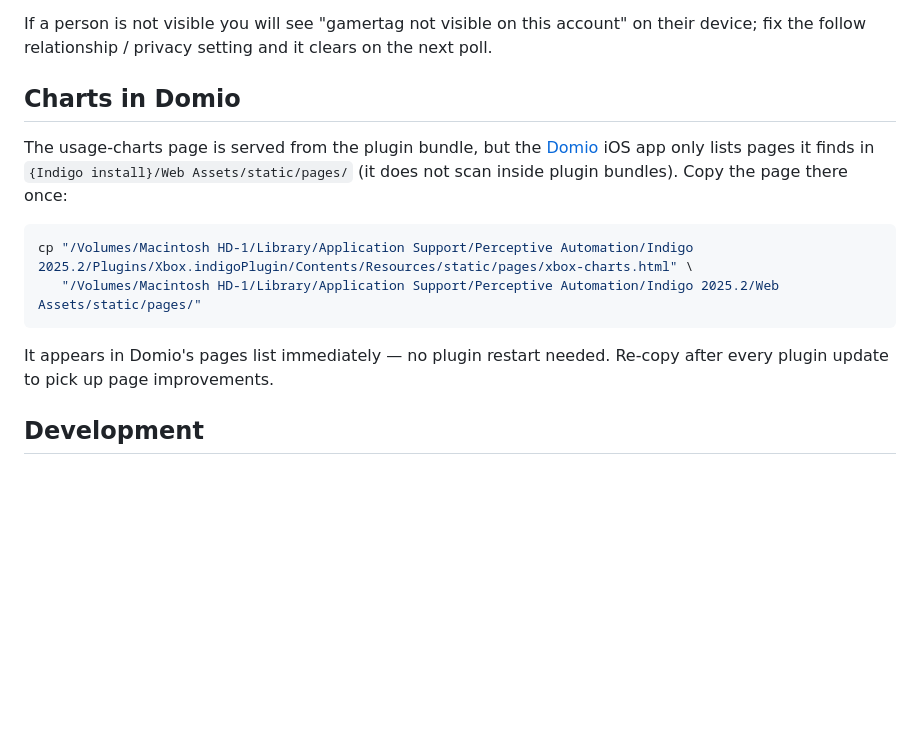
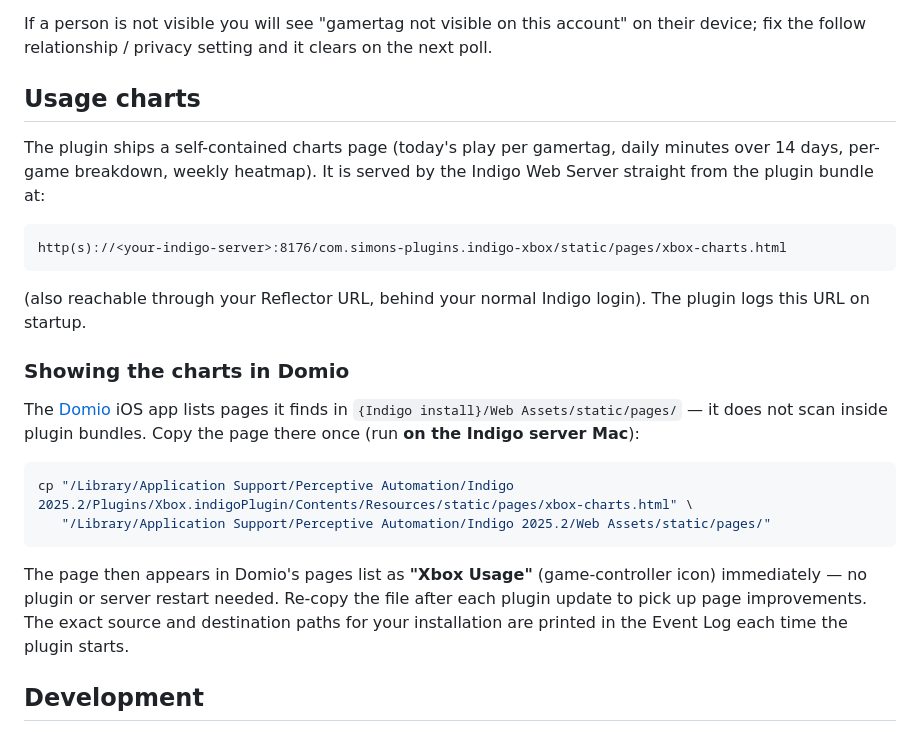
Before and after one commit to simons-plugins/indigo-xbox, a Markdown page: README.md, the part around the change. GitHub-like rendering; blank space fills up the shorter version.

Commit message:
docs: README charts section — generic server paths, Domio copy step
Co-Authored-By: Claude Fable 5 <noreply@anthropic.com>
Claude-Session: https://claude.ai/code/session_019owoNxUEuXLK7bd2kpVu51

````diff
--- a/README.md
+++ b/README.md
@@ -65,19 +65,35 @@ If a person is not visible you will see "gamertag not visible on this account" o
 their device; fix the follow relationship / privacy setting and it clears on the
 next poll.
 
-## Charts in Domio
+## Usage charts
 
-The usage-charts page is served from the plugin bundle, but the [Domio](../domio-code/)
-iOS app only lists pages it finds in `{Indigo install}/Web Assets/static/pages/`
-(it does not scan inside plugin bundles). Copy the page there once:
+The plugin ships a self-contained charts page (today's play per gamertag, daily
+minutes over 14 days, per-game breakdown, weekly heatmap). It is served by the
+Indigo Web Server straight from the plugin bundle at:
+
+```
+http(s)://<your-indigo-server>:8176/com.simons-plugins.indigo-xbox/static/pages/xbox-charts.html
+```
+
+(also reachable through your Reflector URL, behind your normal Indigo login).
+The plugin logs this URL on startup.
+
+### Showing the charts in Domio
+
+The [Domio](https://domio-smart-home.app) iOS app lists pages it finds in
+`{Indigo install}/Web Assets/static/pages/` — it does not scan inside plugin
+bundles. Copy the page there once (run **on the Indigo server Mac**):
 
 ```bash
-cp "/Volumes/Macintosh HD-1/Library/Application Support/Perceptive Automation/Indigo 2025.2/Plugins/Xbox.indigoPlugin/Contents/Resources/static/pages/xbox-charts.html" \
-   "/Volumes/Macintosh HD-1/Library/Application Support/Perceptive Automation/Indigo 2025.2/Web Assets/static/pages/"
+cp "/Library/Application Support/Perceptive Automation/Indigo 2025.2/Plugins/Xbox.indigoPlugin/Contents/Resources/static/pages/xbox-charts.html" \
+   "/Library/Application Support/Perceptive Automation/Indigo 2025.2/Web Assets/static/pages/"
 ```
 
-It appears in Domio's pages list immediately — no plugin restart needed. Re-copy
-after every plugin update to pick up page improvements.
+The page then appears in Domio's pages list as **"Xbox Usage"** (game-controller
+icon) immediately — no plugin or server restart needed. Re-copy the file after
+each plugin update to pick up page improvements. The exact source and
+destination paths for your installation are printed in the Event Log each time
+the plugin starts.
 
 ## Development
 
````
